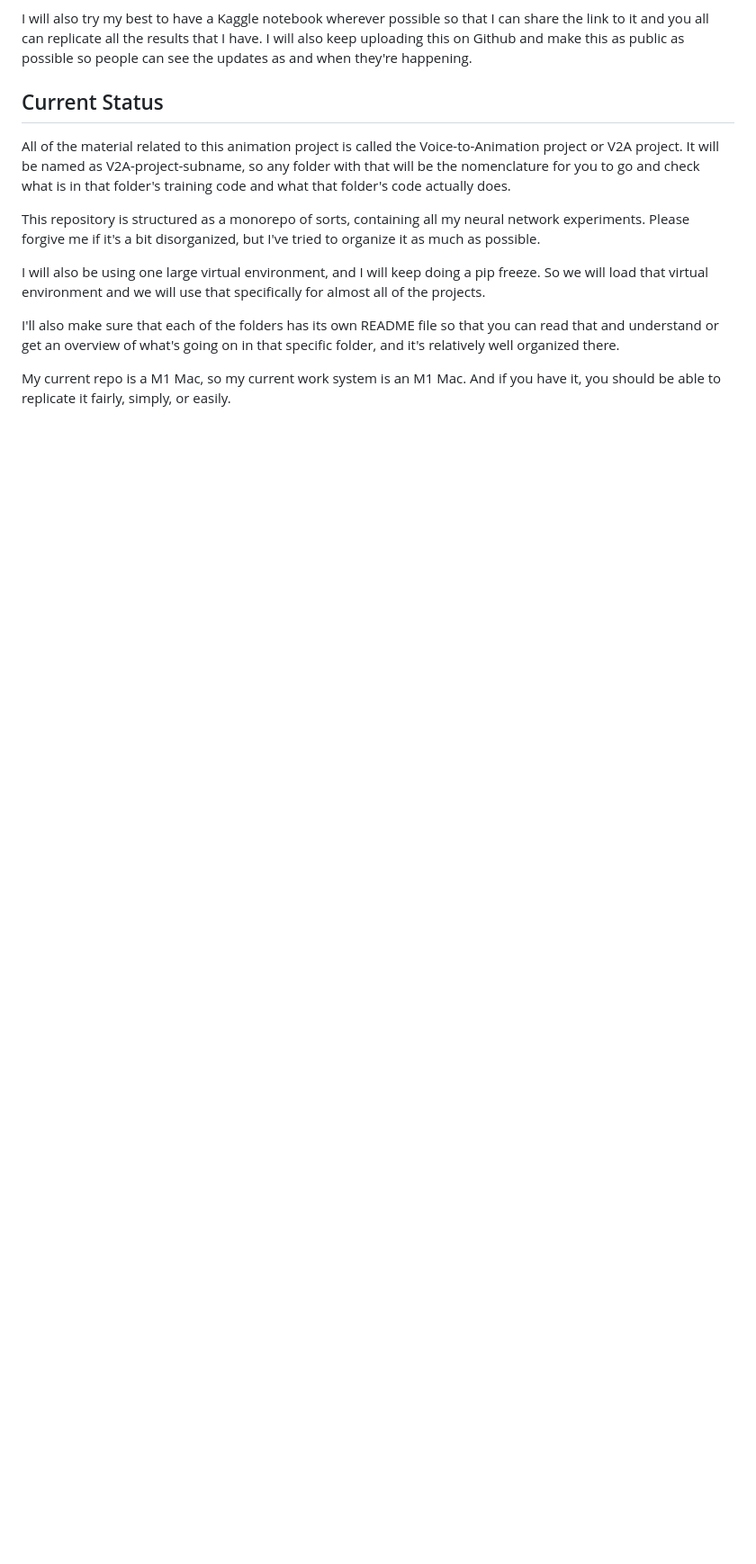
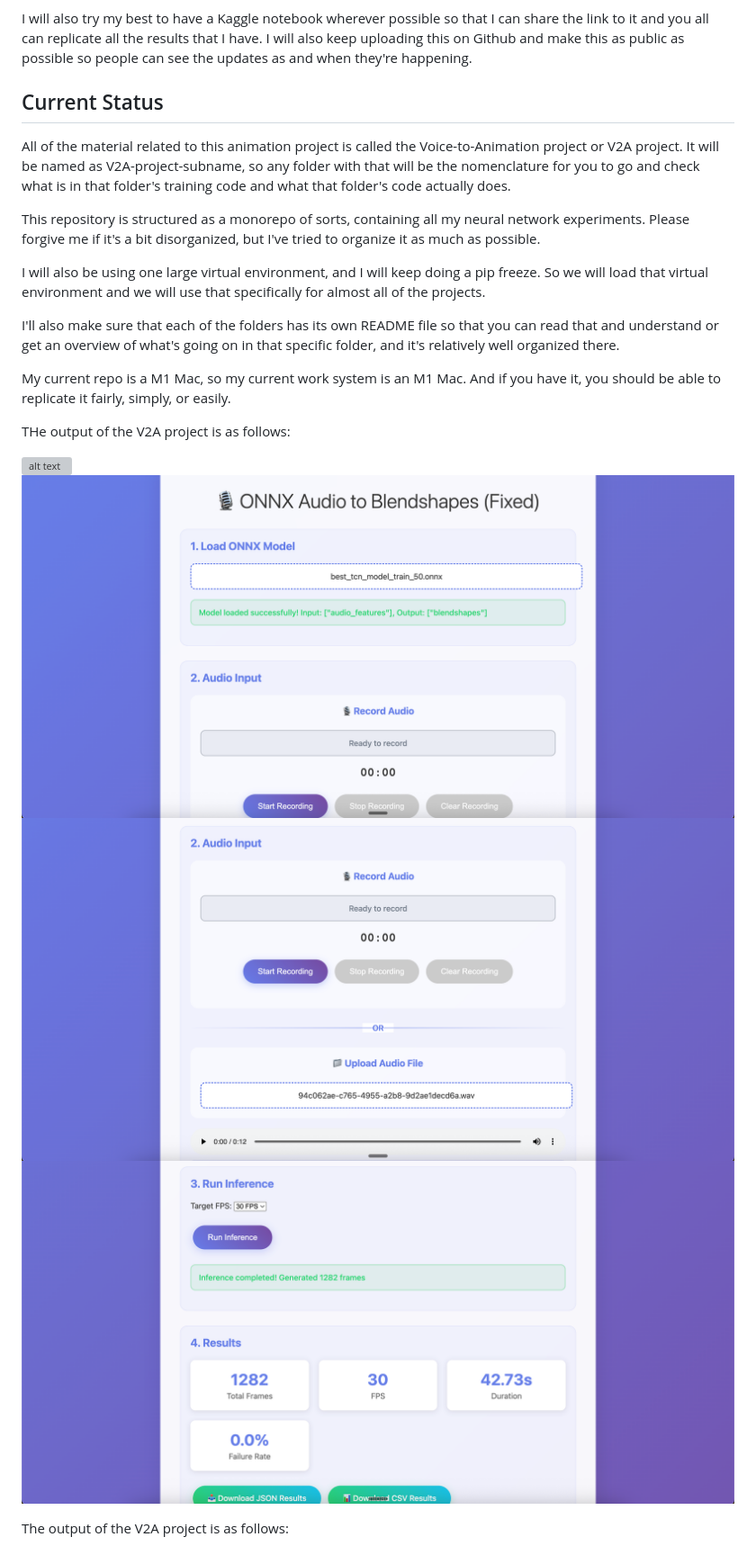
Before and after one commit to sanjuhs/NN_training, a Markdown page: README.md, the part around the change. Shown: that part at 90% size. Drawn GitHub-style; pictures changed too: V2A-over-training-old-nn/documentation/image-1.png (added), V2A-over-training-old-nn/documentation/image-2.png (added), V2A-over-training-old-nn/documentation/image-3.png (added); blank space fills up the shorter version; grey boxes are pictures that could not be loaded.

```diff
--- a/README.md
+++ b/README.md
@@ -23,3 +23,12 @@ I will also be using one large virtual environment, and I will keep doing a pip
 I'll also make sure that each of the folders has its own README file so that you can read that and understand or get an overview of what's going on in that specific folder, and it's relatively well organized there.
 
 My current repo is a M1 Mac, so my current work system is an M1 Mac. And if you have it, you should be able to replicate it fairly, simply, or easily.
+
+THe output of the V2A project is as follows:
+
+![alt text](V2A-over-training-old-nn/documentation/image.png)
+![alt text](V2A-over-training-old-nn/documentation/image-1.png)
+![alt text](V2A-over-training-old-nn/documentation/image-2.png)
+![alt text](V2A-over-training-old-nn/documentation/image-3.png)
+
+The output of the V2A project is as follows:
```
Also changed, not shown: V2A-over-training-old-nn/documentation/Architecture.md (added, +87 -0 lines), V2A-over-training-old-nn/documentation/Objectives.md (added, +37 -0 lines), V2A-over-training-old-nn/documentation/readme.md (added, +21 -0 lines), 2 other files.
